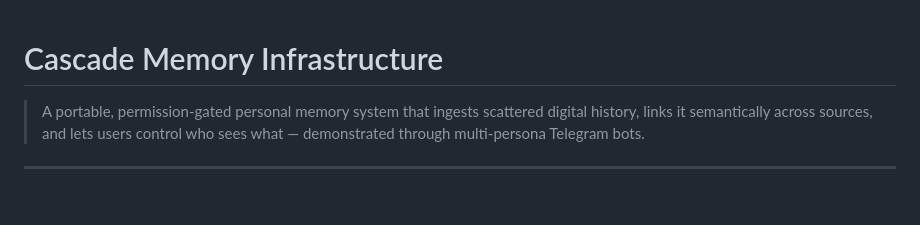
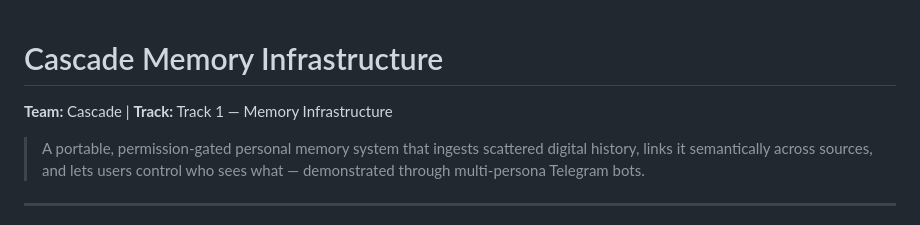
Before and after one commit to thinklikeadesigner/hackathon-demo, a Markdown page: cascade-api/README.md, the part around the change. GitHub-like rendering; blank space fills up the shorter version.

Commit message:
Add team name and track to README header
Co-Authored-By: Claude Opus 4.6 <noreply@anthropic.com>

```diff
--- a/cascade-api/README.md
+++ b/cascade-api/README.md
@@ -1,4 +1,6 @@
 # Cascade Memory Infrastructure
+
+**Team:** Cascade | **Track:** Track 1 — Memory Infrastructure
 
 > A portable, permission-gated personal memory system that ingests scattered digital history, links it semantically across sources, and lets users control who sees what — demonstrated through multi-persona Telegram bots.
 
```
